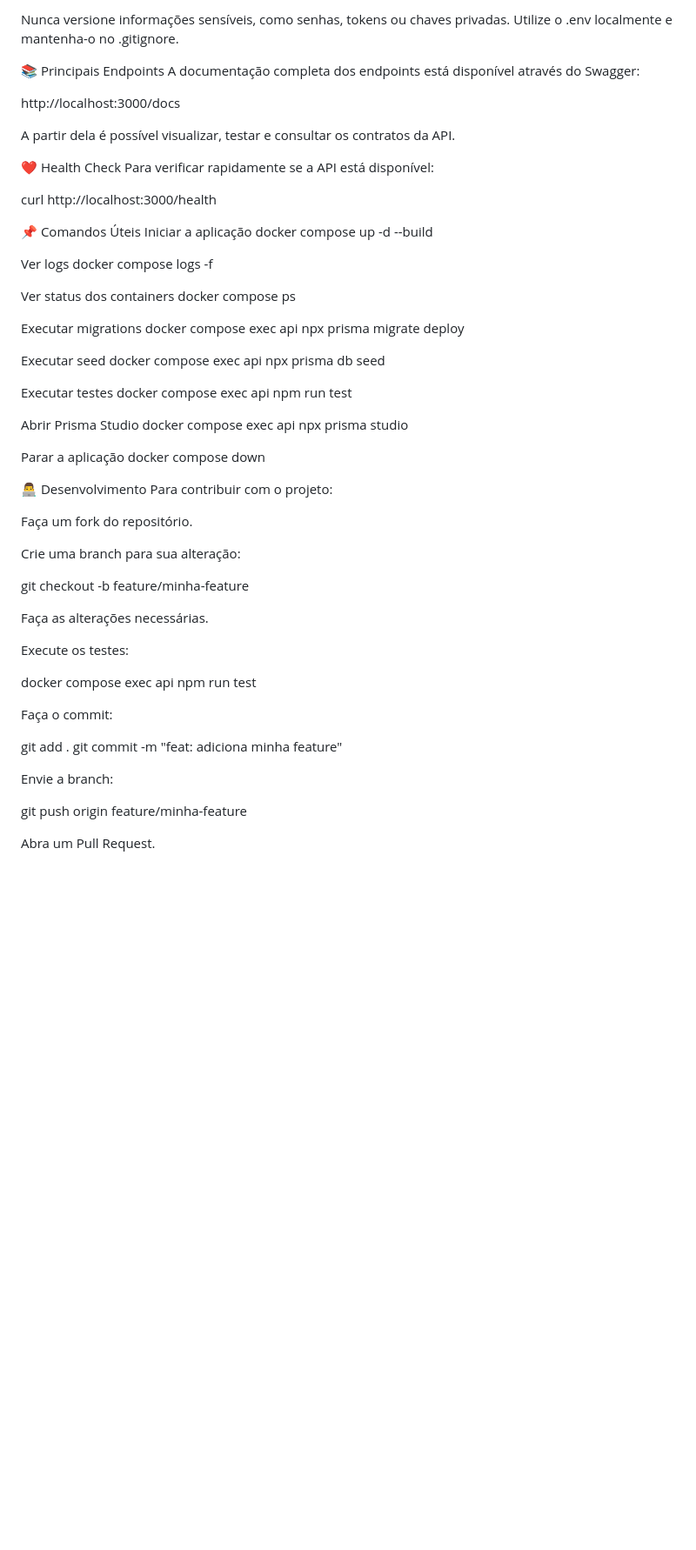
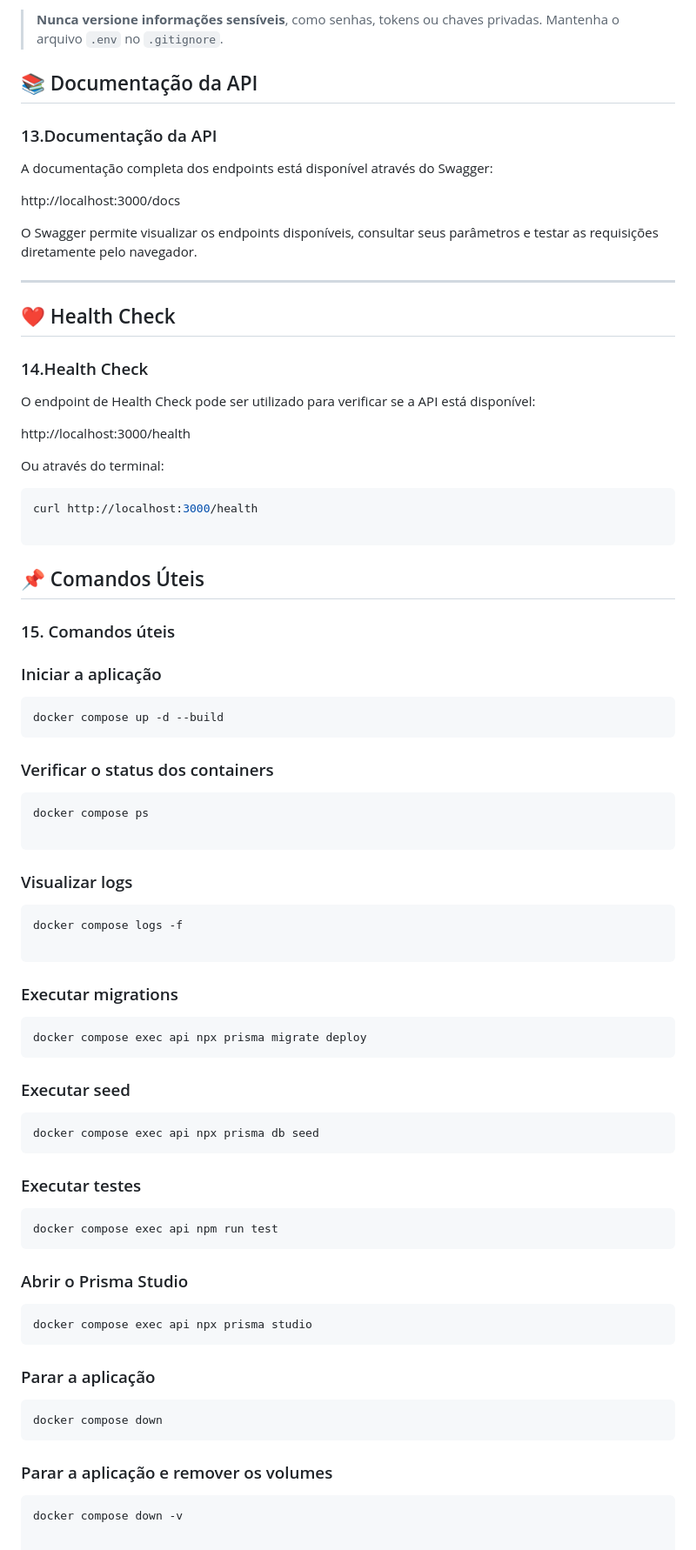
Before and after one commit to DanielBZoppi/minisense-api, a Markdown page: README.md, the part around one of its changes. Shown at 87% size. Rendered like a GitHub page; blank space fills up the shorter version.

````diff
--- a/README.md
+++ b/README.md
@@ -144,65 +157,70 @@ DATABASE_URL	URL de conexão com o PostgreSQL	postgresql://postgres:postgres@pos
 
-Nunca versione informações sensíveis, como senhas, tokens ou chaves privadas. Utilize o .env localmente e mantenha-o no .gitignore.
+> **Nunca versione informações sensíveis**, como senhas, tokens ou chaves privadas. Mantenha o arquivo `.env` no `.gitignore`.
 
-📚 Principais Endpoints
+
+## 📚 Documentação da API
+### 13.Documentação da API
+
 A documentação completa dos endpoints está disponível através do Swagger:
 
 http://localhost:3000/docs
 
-A partir dela é possível visualizar, testar e consultar os contratos da API.
+O Swagger permite visualizar os endpoints disponíveis, consultar seus parâmetros e testar as requisições diretamente pelo navegador.
 
-❤️ Health Check
-Para verificar rapidamente se a API está disponível:
+---
 
+## ❤️ Health Check
+### 14.Health Check
+
+O endpoint de Health Check pode ser utilizado para verificar se a API está disponível:
+
+http://localhost:3000/health
+
+Ou através do terminal:
+
+```bash
 curl http://localhost:3000/health
 
-📌 Comandos Úteis
-Iniciar a aplicação
+```
+
+## 📌 Comandos Úteis
+### 15. Comandos úteis
+
+### Iniciar a aplicação
+
+```bash
 docker compose up -d --build
+```
+### Verificar o status dos containers
+```bash
+docker compose ps
 
-Ver logs
+```
+### Visualizar logs
+```bash
 docker compose logs -f
 
-Ver status dos containers
-docker compose ps
-
-Executar migrations
+```
+### Executar migrations
+```bash
 docker compose exec api npx prisma migrate deploy
-
-Executar seed
+```
+### Executar seed
+```bash
 docker compose exec api npx prisma db seed
-
-Executar testes
+```
+### Executar testes
+```bash
 docker compose exec api npm run test
-
-Abrir Prisma Studio
+```
+### Abrir o Prisma Studio
+```bash
 docker compose exec api npx prisma studio
-
-Parar a aplicação
+```
+### Parar a aplicação
+```bash
 docker compose down
-
-👨‍💻 Desenvolvimento
-Para contribuir com o projeto:
-
-Faça um fork do repositório.
-
-Crie uma branch para sua alteração:
-
-git checkout -b feature/minha-feature
-
-Faça as alterações necessárias.
-
-Execute os testes:
-
-docker compose exec api npm run test
-
-Faça o commit:
-
-git add .
-git commit -m "feat: adiciona minha feature"
-
-Envie a branch:
-
-git push origin feature/minha-feature
-
-Abra um Pull Request.
+```
+### Parar a aplicação e remover os volumes
+```bash
+docker compose down -v
````
Also changed, not shown: other parts of README.md (+98 -85 lines).
